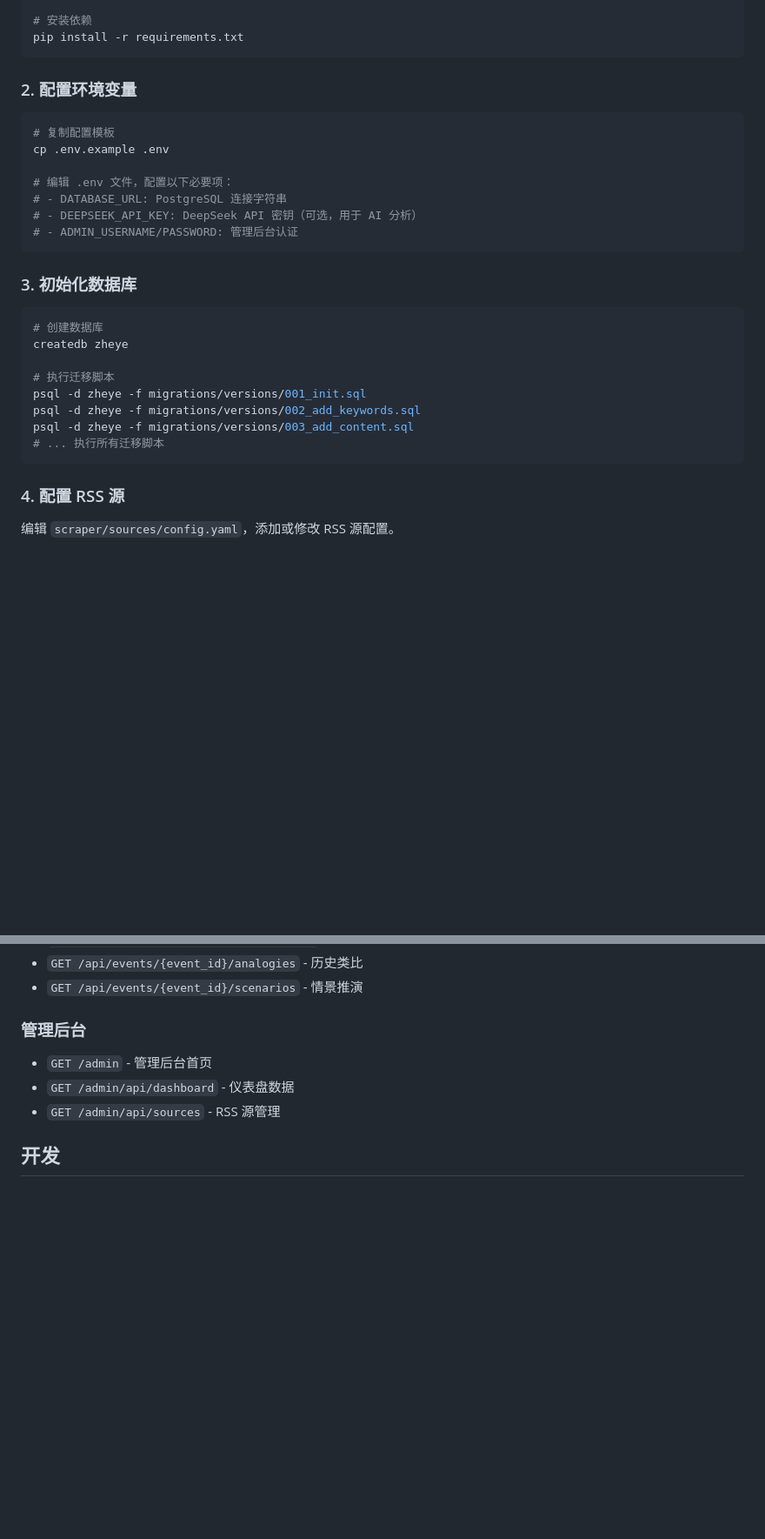
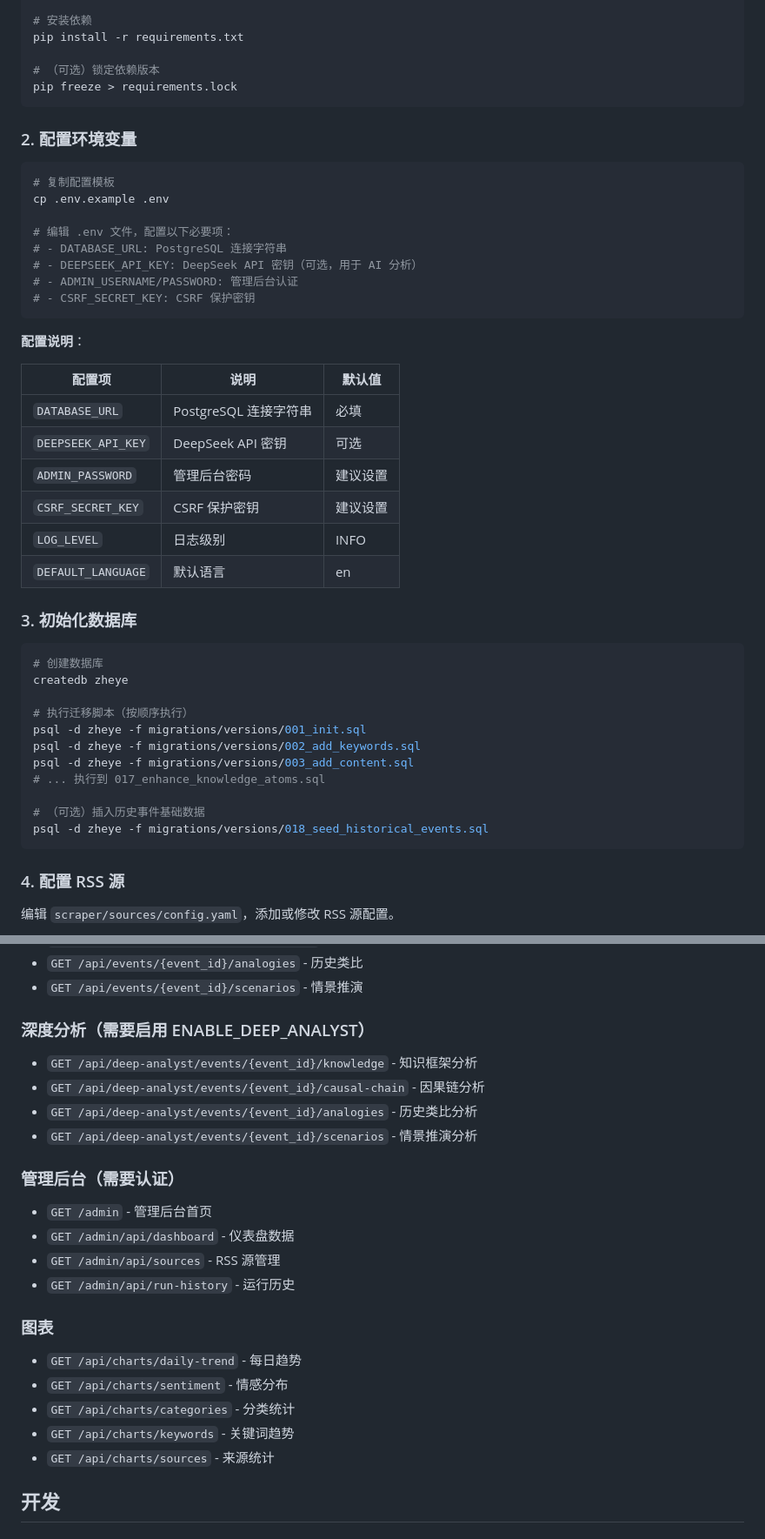
Before and after one commit to holipay/zheye, a Markdown page: README.md, 2 parts joined by grey strips. Shown at 87% size. GitHub-like rendering; blank space fills up the shorter version.

````diff
--- a/README.md
+++ b/README.md
@@ -40,6 +42,9 @@ source venv/bin/activate  # Linux/Mac
 
 # 安装依赖
 pip install -r requirements.txt
+
+# （可选）锁定依赖版本
+pip freeze > requirements.lock
 ```
 
 ### 2. 配置环境变量
@@ -52,7 +57,19 @@ cp .env.example .env
 # - DATABASE_URL: PostgreSQL 连接字符串
 # - DEEPSEEK_API_KEY: DeepSeek API 密钥（可选，用于 AI 分析）
 # - ADMIN_USERNAME/PASSWORD: 管理后台认证
+# - CSRF_SECRET_KEY: CSRF 保护密钥
 ```
+
+**配置说明**：
+
+| 配置项 | 说明 | 默认值 |
+|--------|------|--------|
+| `DATABASE_URL` | PostgreSQL 连接字符串 | 必填 |
+| `DEEPSEEK_API_KEY` | DeepSeek API 密钥 | 可选 |
+| `ADMIN_PASSWORD` | 管理后台密码 | 建议设置 |
+| `CSRF_SECRET_KEY` | CSRF 保护密钥 | 建议设置 |
+| `LOG_LEVEL` | 日志级别 | INFO |
+| `DEFAULT_LANGUAGE` | 默认语言 | en |
 
 ### 3. 初始化数据库
 
@@ -60,11 +77,14 @@ cp .env.example .env
 # 创建数据库
 createdb zheye
 
-# 执行迁移脚本
+# 执行迁移脚本（按顺序执行）
 psql -d zheye -f migrations/versions/001_init.sql
 psql -d zheye -f migrations/versions/002_add_keywords.sql
 psql -d zheye -f migrations/versions/003_add_content.sql
-# ... 执行所有迁移脚本
+# ... 执行到 017_enhance_knowledge_atoms.sql
+
+# （可选）插入历史事件基础数据
+psql -d zheye -f migrations/versions/018_seed_historical_events.sql
 ```
 
 ### 4. 配置 RSS 源
@@ -142,10 +183,24 @@ zheye/
 - `GET /api/events/{event_id}/analogies` - 历史类比
 - `GET /api/events/{event_id}/scenarios` - 情景推演
 
-### 管理后台
+### 深度分析（需要启用 ENABLE_DEEP_ANALYST）
+- `GET /api/deep-analyst/events/{event_id}/knowledge` - 知识框架分析
+- `GET /api/deep-analyst/events/{event_id}/causal-chain` - 因果链分析
+- `GET /api/deep-analyst/events/{event_id}/analogies` - 历史类比分析
+- `GET /api/deep-analyst/events/{event_id}/scenarios` - 情景推演分析
+
+### 管理后台（需要认证）
 - `GET /admin` - 管理后台首页
 - `GET /admin/api/dashboard` - 仪表盘数据
 - `GET /admin/api/sources` - RSS 源管理
+- `GET /admin/api/run-history` - 运行历史
+
+### 图表
+- `GET /api/charts/daily-trend` - 每日趋势
+- `GET /api/charts/sentiment` - 情感分布
+- `GET /api/charts/categories` - 分类统计
+- `GET /api/charts/keywords` - 关键词趋势
+- `GET /api/charts/sources` - 来源统计
 
 ## 开发
 
````
Also changed, not shown: other parts of README.md (+66 -5 lines).
